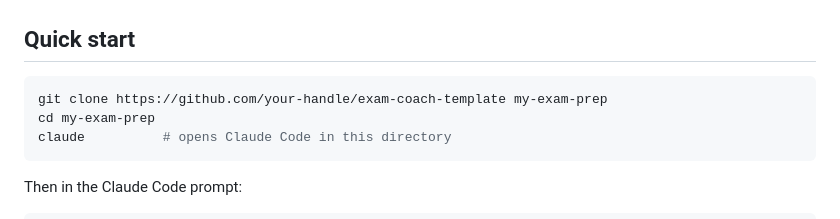
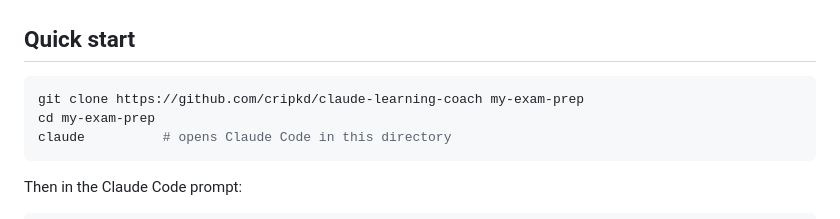
Before and after one commit to cripkd/claude-learning-coach, a Markdown page: README.md, the part around the change. Drawn GitHub-style.

Commit message:
Fix clone URL in README to point to actual repo
Co-Authored-By: Claude Sonnet 4.6 <noreply@anthropic.com>

````diff
--- a/README.md
+++ b/README.md
@@ -18,7 +18,7 @@ A Claude Code-powered structured-learning coach for cert prep, board exams, lang
 ## Quick start
 
 ```bash
-git clone https://github.com/your-handle/exam-coach-template my-exam-prep
+git clone https://github.com/cripkd/claude-learning-coach my-exam-prep
 cd my-exam-prep
 claude          # opens Claude Code in this directory
 ```
````
